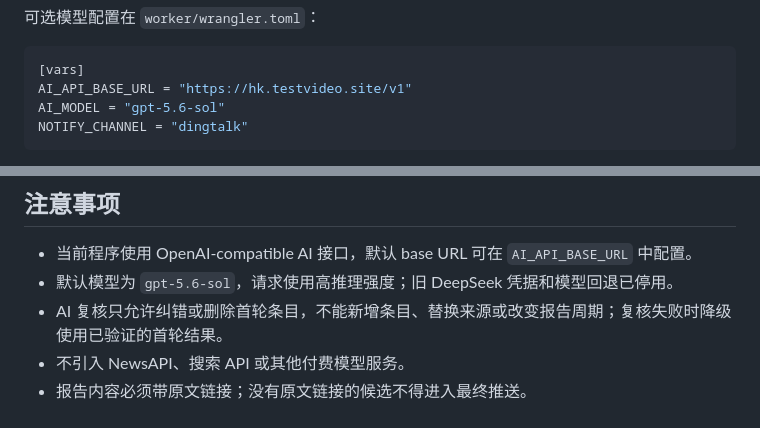
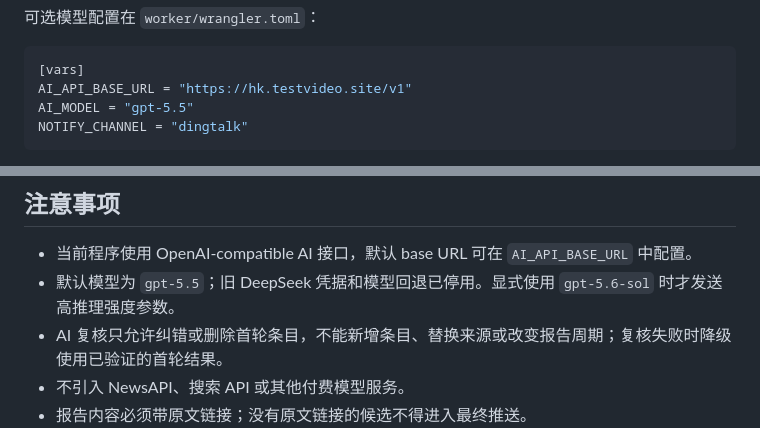
Before and after one commit to zhuxinfei/beauty-legal-bot, a Markdown page: README.md, 2 parts joined by grey strips. GitHub-like rendering.

Commit message:
chore: switch production model to gpt-5.5

````diff
--- a/README.md
+++ b/README.md
@@ -139,7 +139,7 @@ npx wrangler secret put FEISHU_WEBHOOK_URL
 ```toml
 [vars]
 AI_API_BASE_URL = "https://hk.testvideo.site/v1"
-AI_MODEL = "gpt-5.6-sol"
+AI_MODEL = "gpt-5.5"
 NOTIFY_CHANNEL = "dingtalk"
 ```
 
@@ -230,7 +230,7 @@ beauty-legal-bot/
 ## 注意事项
 
 - 当前程序使用 OpenAI-compatible AI 接口，默认 base URL 可在 `AI_API_BASE_URL` 中配置。
-- 默认模型为 `gpt-5.6-sol`，请求使用高推理强度；旧 DeepSeek 凭据和模型回退已停用。
+- 默认模型为 `gpt-5.5`；旧 DeepSeek 凭据和模型回退已停用。显式使用 `gpt-5.6-sol` 时才发送高推理强度参数。
 - AI 复核只允许纠错或删除首轮条目，不能新增条目、替换来源或改变报告周期；复核失败时降级使用已验证的首轮结果。
 - 不引入 NewsAPI、搜索 API 或其他付费模型服务。
 - 报告内容必须带原文链接；没有原文链接的候选不得进入最终推送。
````
